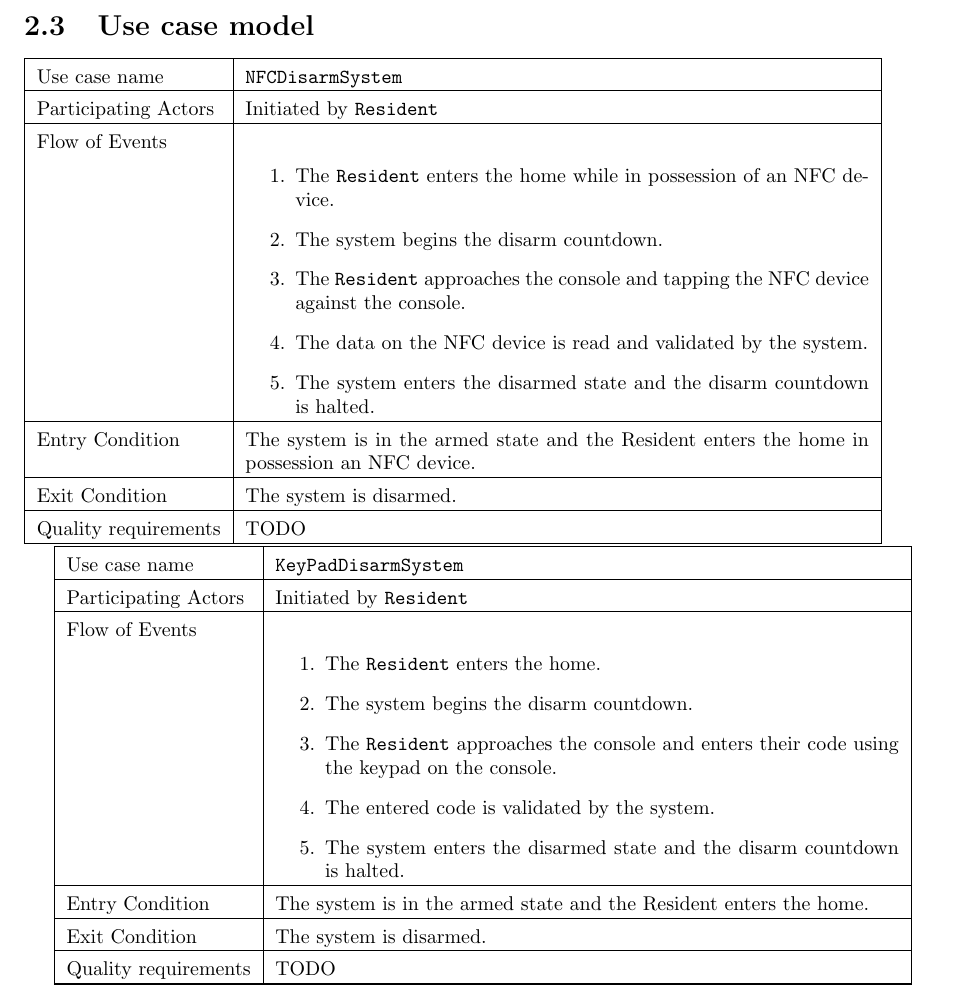
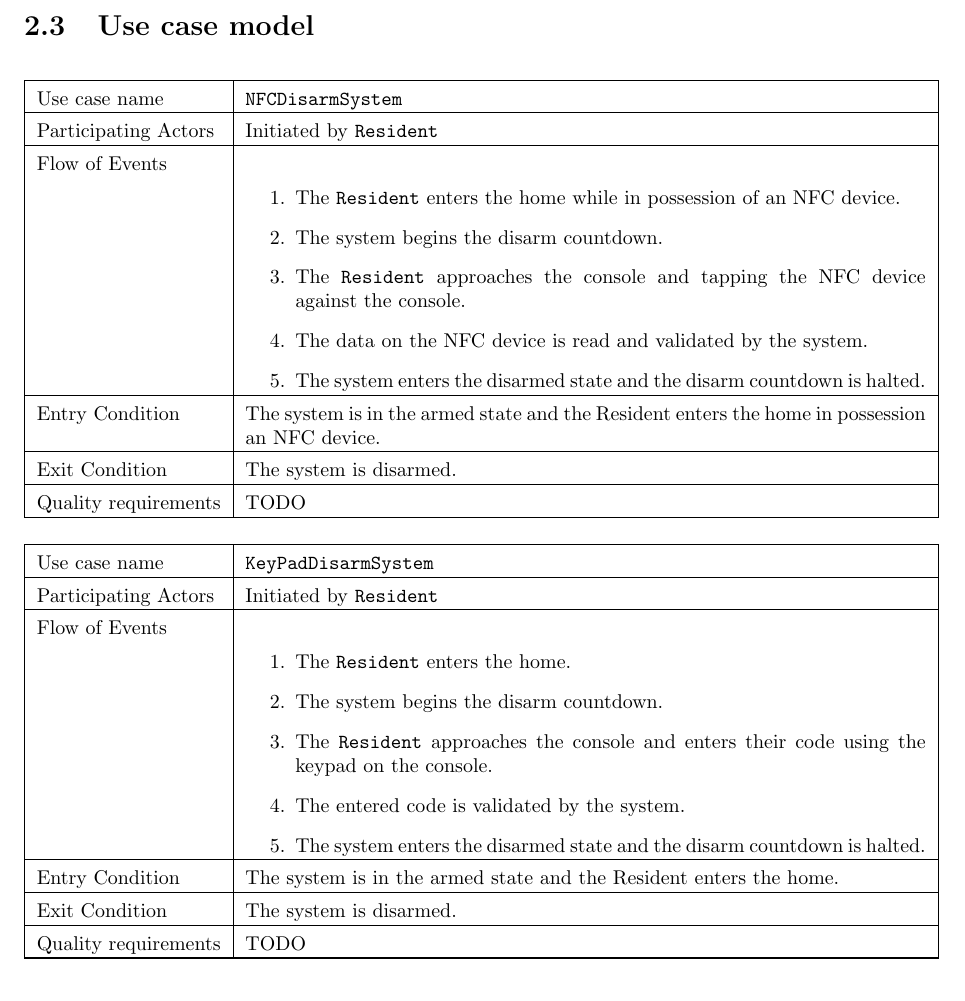
Before and after one commit to kcbanner/ece355-garth, a LaTeX thesis (srs/srs.tex): part of page 7 of 18, cut so that both start at the same text. Compiled offline with pdfLaTeX.

Commit message:
* Fix table formatting.

```diff
--- a/srs/srs.tex
+++ b/srs/srs.tex
@@ -207,7 +207,19 @@ replies to the SMS which then turns the thermostat off.
 
 \section{Use case model}
 
-\begin{tabular}{| l | p{11cm} |}
+\floatstyle{plain}
+\restylefloat{figure}
+
+\newlength{\originalParindent}
+\setlength{\originalParindent}{\parindent}
+\newlength{\originalParskip}
+\setlength{\originalParskip}{\parskip}
+\parindent 0pt
+\parskip 10pt
+
+\begin{figure}[h]
+
+\begin{tabular}{| l | p{12cm} |}
 \hline
 Use case name & \texttt{NFCDisarmSystem} \\ \hline
 Participating Actors & Initiated by \texttt{Resident} \\ \hline
@@ -233,8 +245,9 @@ Quality requirements & TODO \\ \hline
 
 \hline
 \end{tabular}
+\end{figure}
 
-\begin{tabular}{| l | p{11cm} |}
+\begin{tabular}{| l | p{12cm} |}
 \hline
 Use case name & \texttt{KeyPadDisarmSystem} \\ \hline
 Participating Actors & Initiated by \texttt{Resident} \\ \hline
```
Also changed, not shown: srs/srs.tex (26 more changed lines).
